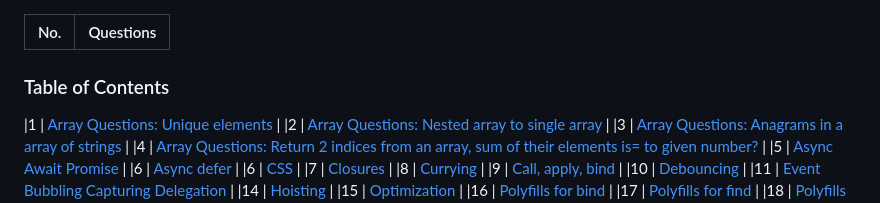
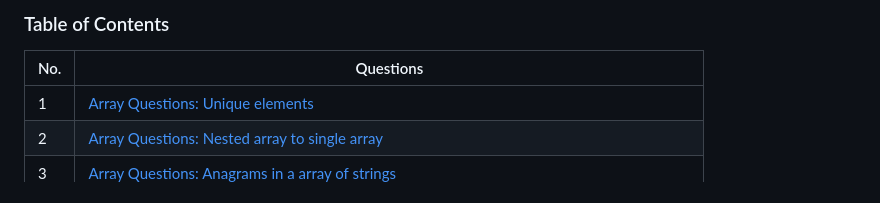
Before and after one commit to grovernitin48/tmpGot, a Markdown page: README.md, the part around the change. GitHub-like rendering.

```diff
--- a/README.md
+++ b/README.md
@@ -1,6 +1,6 @@
+### Table of Contents
 | No. | Questions |
 | --- | --------- |
-### Table of Contents
 |1 | [Array Questions: Unique elements](#array-questions-unique-elements) |
 |2 | [Array Questions: Nested array to single array](#array-questions-nested-array-to-single-array) |
 |3 | [Array Questions: Anagrams in a array of strings](#array-questions-anagrams-in-a-array-of-strings) |
```
Also changed, not shown: README2.md (+1 -1 lines).
